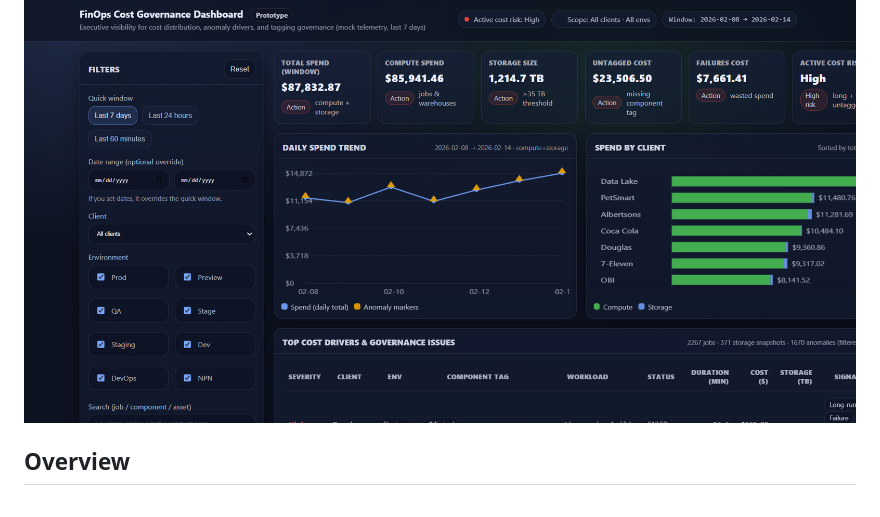
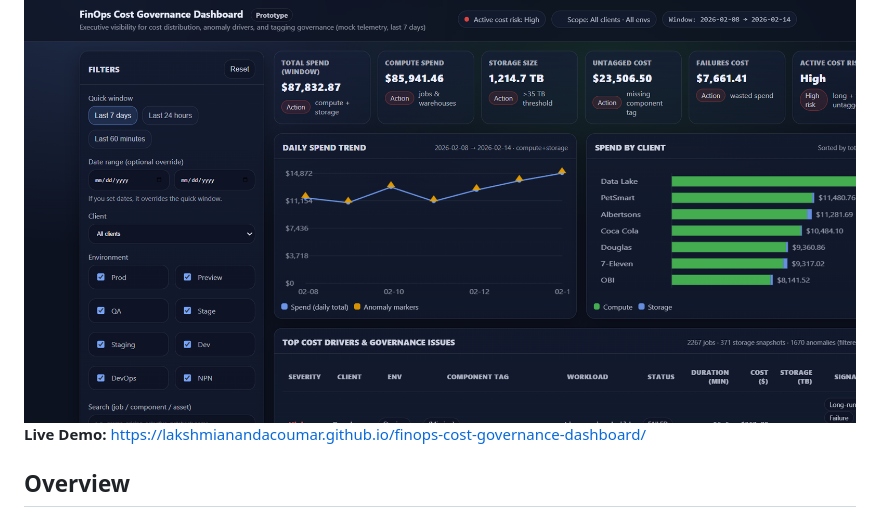
Before and after one commit to LakshmiAnandacoumar/finops-cost-governance-dashboard, a Markdown page: README.md, the part around the change. Drawn GitHub-style.

```diff
--- a/README.md
+++ b/README.md
@@ -2,6 +2,8 @@
 Executive FinOps dashboard for cost visibility, anomaly detection, and governance in data platforms.
 # FinOps Cost Governance Dashboard
 ![Dashboard Preview](dashboard_preview.png)
+**Live Demo:** https://lakshmianandacoumar.github.io/finops-cost-governance-dashboard/
+
 
 ## Overview
 
```
